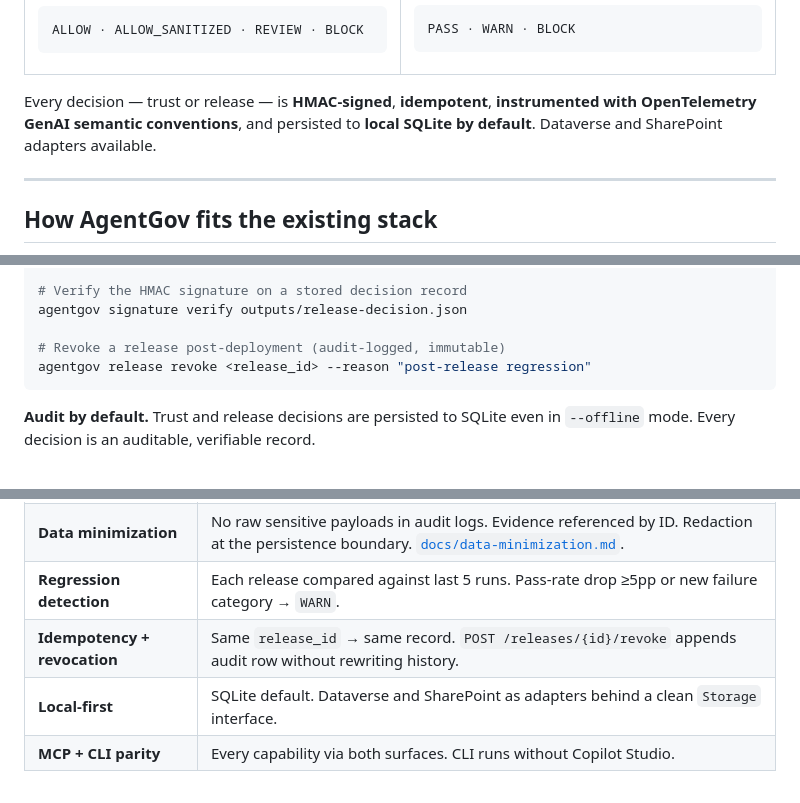
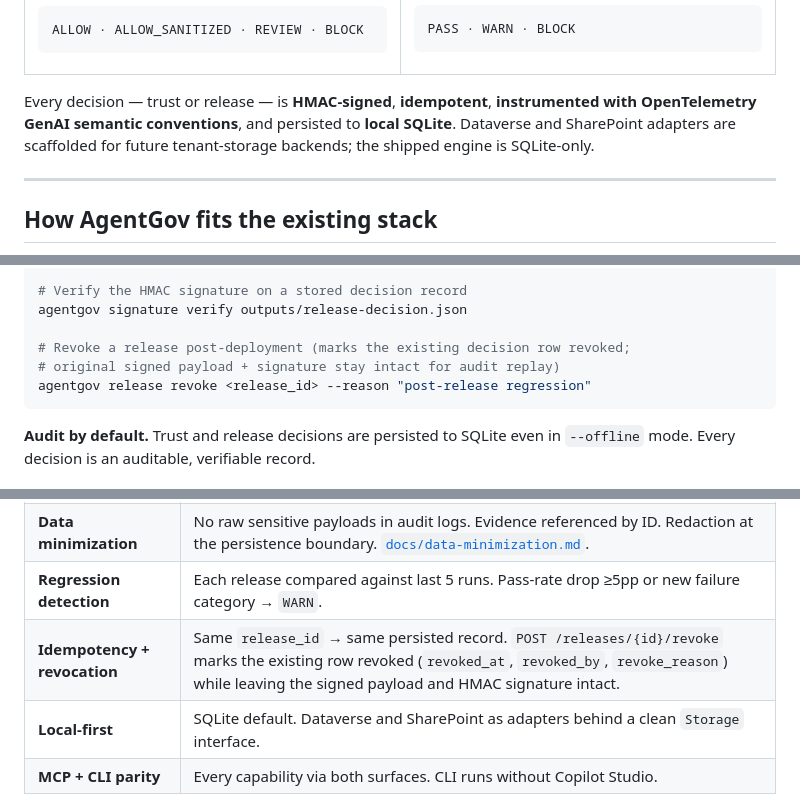
Before and after one commit to oneKn8/agentgov, a Markdown page: README.md, 3 parts joined by grey strips. Drawn GitHub-style.

````diff
--- a/README.md
+++ b/README.md
@@ -57,7 +57,7 @@ PASS · WARN · BLOCK
 </tr>
 </table>
 
-Every decision — trust or release — is **HMAC-signed**, **idempotent**, **instrumented with OpenTelemetry GenAI semantic conventions**, and persisted to **local SQLite by default**. Dataverse and SharePoint adapters available.
+Every decision — trust or release — is **HMAC-signed**, **idempotent**, **instrumented with OpenTelemetry GenAI semantic conventions**, and persisted to **local SQLite**. Dataverse and SharePoint adapters are scaffolded for future tenant-storage backends; the shipped engine is SQLite-only.
 
 ---
 
@@ -148,7 +148,8 @@ npm test
 # Verify the HMAC signature on a stored decision record
 agentgov signature verify outputs/release-decision.json
 
-# Revoke a release post-deployment (audit-logged, immutable)
+# Revoke a release post-deployment (marks the existing decision row revoked;
+# original signed payload + signature stay intact for audit replay)
 agentgov release revoke <release_id> --reason "post-release regression"
 ```
 
@@ -211,7 +237,7 @@ Trust lifecycle: [`docs/architecture-trust.svg`](docs/architecture-trust.svg) ·
 | **Observability** | OpenTelemetry [GenAI semantic conventions](https://opentelemetry.io/docs/specs/semconv/gen-ai/) spans on every Trust and Release Gate verdict. [`docs/observability.md`](docs/observability.md). |
 | **Data minimization** | No raw sensitive payloads in audit logs. Evidence referenced by ID. Redaction at the persistence boundary. [`docs/data-minimization.md`](docs/data-minimization.md). |
 | **Regression detection** | Each release compared against last 5 runs. Pass-rate drop ≥5pp or new failure category → `WARN`. |
-| **Idempotency + revocation** | Same `release_id` → same record. `POST /releases/{id}/revoke` appends audit row without rewriting history. |
+| **Idempotency + revocation** | Same `release_id` → same persisted record. `POST /releases/{id}/revoke` marks the existing row revoked (`revoked_at`, `revoked_by`, `revoke_reason`) while leaving the signed payload and HMAC signature intact. |
 | **Local-first** | SQLite default. Dataverse and SharePoint as adapters behind a clean `Storage` interface. |
 | **MCP + CLI parity** | Every capability via both surfaces. CLI runs without Copilot Studio. |
 
````
Also changed, not shown: other parts of README.md (+26 -1 lines), docs/wiring.md (+29 -8 lines), templates/README.md (added, +32 -0 lines), docs/viewer-screenshot.png (added), docs/viewer-tryit-screenshot.png (added), 3 other files.
